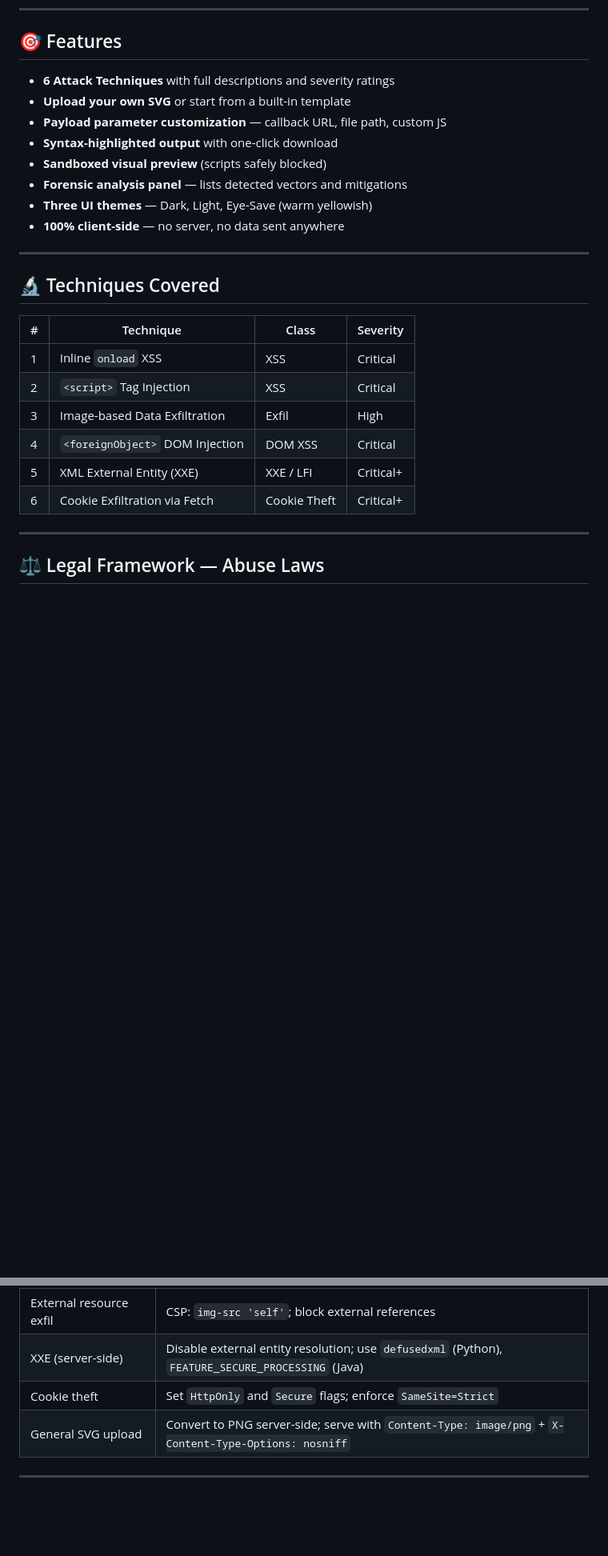
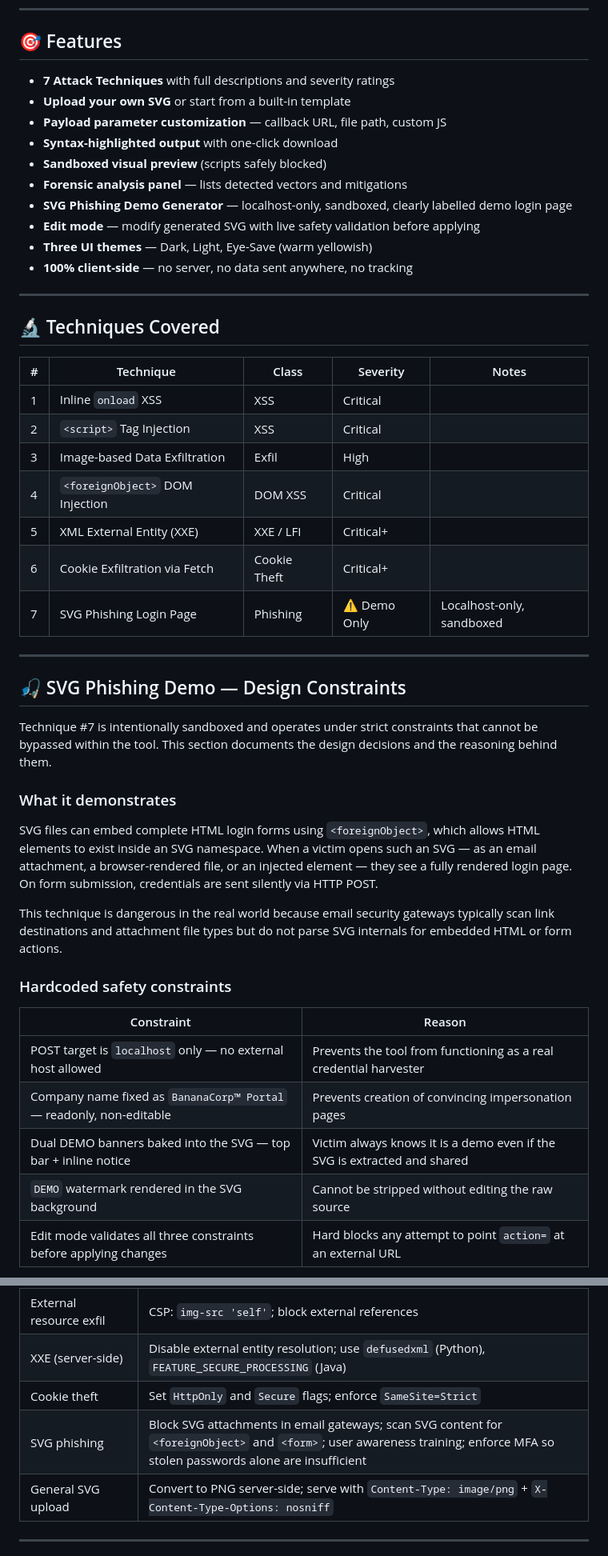
Before and after one commit to giriaryan694-a11y/SVG-Attack-Lab, a Markdown page: README.md, 2 parts joined by grey strips. Shown at 80% size. Drawn GitHub-style; blank space fills up the shorter version.

```diff
--- a/README.md
+++ b/README.md
@@ -32,28 +32,50 @@ By accessing and using this tool, you agree to:
 
 ## 🎯 Features
 
-- **6 Attack Techniques** with full descriptions and severity ratings
+- **7 Attack Techniques** with full descriptions and severity ratings
 - **Upload your own SVG** or start from a built-in template
 - **Payload parameter customization** — callback URL, file path, custom JS
 - **Syntax-highlighted output** with one-click download
 - **Sandboxed visual preview** (scripts safely blocked)
 - **Forensic analysis panel** — lists detected vectors and mitigations
+- **SVG Phishing Demo Generator** — localhost-only, sandboxed, clearly labelled demo login page
+- **Edit mode** — modify generated SVG with live safety validation before applying
 - **Three UI themes** — Dark, Light, Eye-Save (warm yellowish)
-- **100% client-side** — no server, no data sent anywhere
+- **100% client-side** — no server, no data sent anywhere, no tracking
 
 ---
 
 ## 🔬 Techniques Covered
 
-| # | Technique | Class | Severity |
-|---|-----------|-------|----------|
-| 1 | Inline `onload` XSS | XSS | Critical |
-| 2 | `<script>` Tag Injection | XSS | Critical |
-| 3 | Image-based Data Exfiltration | Exfil | High |
-| 4 | `<foreignObject>` DOM Injection | DOM XSS | Critical |
-| 5 | XML External Entity (XXE) | XXE / LFI | Critical+ |
-| 6 | Cookie Exfiltration via Fetch | Cookie Theft | Critical+ |
+| # | Technique | Class | Severity | Notes |
+|---|-----------|-------|----------|-------|
+| 1 | Inline `onload` XSS | XSS | Critical | |
+| 2 | `<script>` Tag Injection | XSS | Critical | |
+| 3 | Image-based Data Exfiltration | Exfil | High | |
+| 4 | `<foreignObject>` DOM Injection | DOM XSS | Critical | |
+| 5 | XML External Entity (XXE) | XXE / LFI | Critical+ | |
+| 6 | Cookie Exfiltration via Fetch | Cookie Theft | Critical+ | |
+| 7 | SVG Phishing Login Page | Phishing | ⚠ Demo Only | Localhost-only, sandboxed |
 
 ---
 
-## ⚖️ Legal Framework — Abuse Laws
+## 🎣 SVG Phishing Demo — Design Constraints
+
+Technique #7 is intentionally sandboxed and operates under strict constraints that cannot be bypassed within the tool. This section documents the design decisions and the reasoning behind them.
+
+### What it demonstrates
+
+SVG files can embed complete HTML login forms using `<foreignObject>`, which allows HTML elements to exist inside an SVG namespace. When a victim opens such an SVG — as an email attachment, a browser-rendered file, or an injected element — they see a fully rendered login page. On form submission, credentials are sent silently via HTTP POST.
+
+This technique is dangerous in the real world because email security gateways typically scan link destinations and attachment file types but do not parse SVG internals for embedded HTML or form actions.
+
+### Hardcoded safety constraints
+
+| Constraint | Reason |
+|-----------|--------|
+| POST target is `localhost` only — no external host allowed | Prevents the tool from functioning as a real credential harvester |
+| Company name fixed as `BananaCorp™ Portal` — readonly, non-editable | Prevents creation of convincing impersonation pages |
+| Dual DEMO banners baked into the SVG — top bar + inline notice | Victim always knows it is a demo even if the SVG is extracted and shared |
+| `DEMO` watermark rendered in the SVG background | Cannot be stripped without editing the raw source |
+| Edit mode validates all three constraints before applying changes | Hard blocks any attempt to point `action=` at an external URL |
+
@@ -178,6 +235,7 @@ For defenders — what SVG Attack Lab tests against:
 | External resource exfil | CSP: `img-src 'self'`; block external references |
 | XXE (server-side) | Disable external entity resolution; use `defusedxml` (Python), `FEATURE_SECURE_PROCESSING` (Java) |
 | Cookie theft | Set `HttpOnly` and `Secure` flags; enforce `SameSite=Strict` |
+| SVG phishing | Block SVG attachments in email gateways; scan SVG content for `<foreignObject>` and `<form>`; user awareness training; enforce MFA so stolen passwords alone are insufficient |
 | General SVG upload | Convert to PNG server-side; serve with `Content-Type: image/png` + `X-Content-Type-Options: nosniff` |
 
 ---
```
Also changed, not shown: other parts of README.md (+35 -0 lines).
